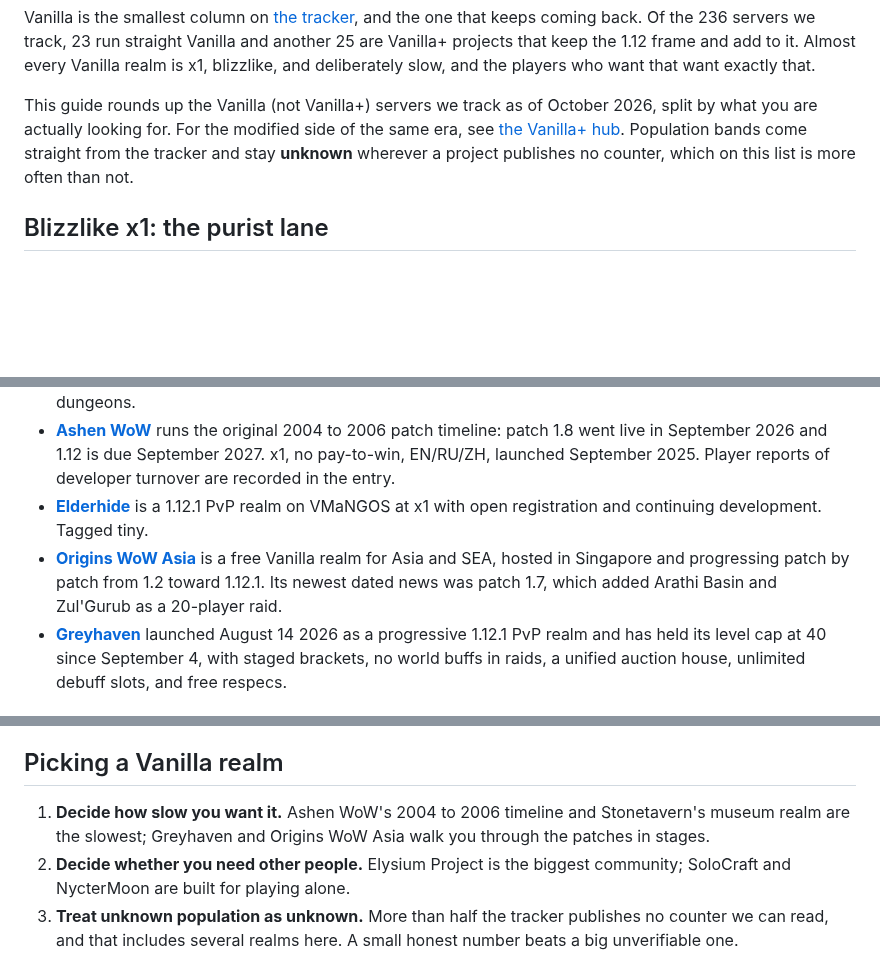
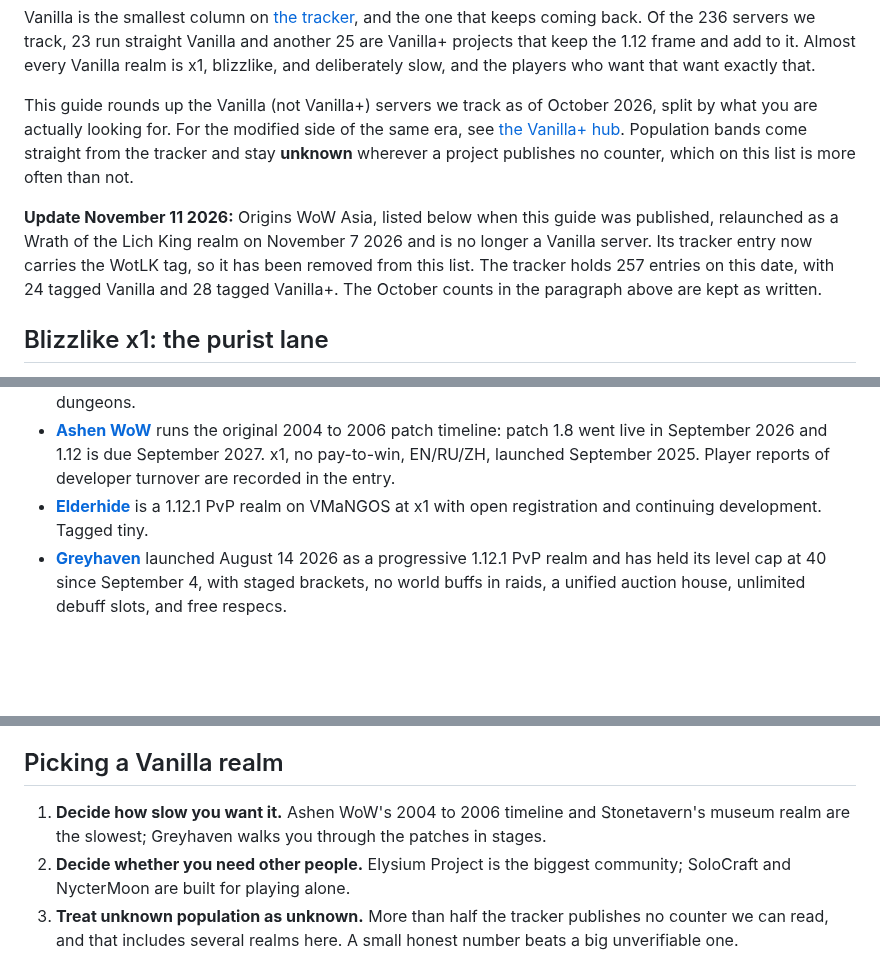
Before and after one commit to DealsBeam/world-of-warcraft-private-servers, a Markdown page: src/blog/best-vanilla-private-servers-2026.md, 3 parts joined by grey strips. Rendered like a GitHub page; blank space fills up the shorter version.

```diff
--- a/src/blog/best-vanilla-private-servers-2026.md
+++ b/src/blog/best-vanilla-private-servers-2026.md
@@ -9,13 +9,14 @@ Vanilla is the smallest column on [the tracker](/), and the one that keeps comin
 
 This guide rounds up the Vanilla (not Vanilla+) servers we track as of October 2026, split by what you are actually looking for. For the modified side of the same era, see [the Vanilla+ hub](/blog/best-vanilla-plus-private-servers-2026/). Population bands come straight from the tracker and stay **unknown** wherever a project publishes no counter, which on this list is more often than not.
 
+**Update November 11 2026:** Origins WoW Asia, listed below when this guide was published, relaunched as a Wrath of the Lich King realm on November 7 2026 and is no longer a Vanilla server. Its tracker entry now carries the WotLK tag, so it has been removed from this list. The tracker holds 257 entries on this date, with 24 tagged Vanilla and 28 tagged Vanilla+. The October counts in the paragraph above are kept as written.
+
 ## Blizzlike x1: the purist lane
 
 - **[Kronos V](/servers/kronos-v/)** is the oldest name still standing in the column, a TwinStar project running both the 1.12 and 1.14 clients with a localization update in July 2026. Login and server were online at our last read with 19 days uptime, an even faction split, and a donate shop that sells no gear. Tagged small.
 - **[Stonetavern](/servers/stonetavern/)** runs two free, non-commercial, EU-hosted Vanilla realms on one account. Its museum realm holds unaltered 1.12.1 at the final content patch with no XP boost, no automation, and no dungeon finder; its progressive realm is at level cap 50 and puts every change to a player vote. It publishes a 51-addon shelf for the 1.14.2 client. Its one stated departure from 2006 is shared faction chat, groups, and dungeons.
 - **[Ashen WoW](/servers/ashen-wow/)** runs the original 2004 to 2006 patch timeline: patch 1.8 went live in September 2026 and 1.12 is due September 2027. x1, no pay-to-win, EN/RU/ZH, launched September 2025. Player reports of developer turnover are recorded in the entry.
 - **[Elderhide](/servers/elderhide/)** is a 1.12.1 PvP realm on VMaNGOS at x1 with open registration and continuing development. Tagged tiny.
-- **[Origins WoW Asia](/servers/origins-wow-asia/)** is a free Vanilla realm for Asia and SEA, hosted in Singapore and progressing patch by patch from 1.2 toward 1.12.1. Its newest dated news was patch 1.7, which added Arathi Basin and Zul'Gurub as a 20-player raid.
 - **[Greyhaven](/servers/greyhaven/)** launched August 14 2026 as a progressive 1.12.1 PvP realm and has held its level cap at 40 since September 4, with staged brackets, no world buffs in raids, a unified auction house, unlimited debuff slots, and free respecs.
 
 ## If you play solo
@@ -68,7 +69,7 @@ All three were downgraded to an unknown population band in October so that a ser
 
 ## Picking a Vanilla realm
 
-1. **Decide how slow you want it.** Ashen WoW's 2004 to 2006 timeline and Stonetavern's museum realm are the slowest; Greyhaven and Origins WoW Asia walk you through the patches in stages.
+1. **Decide how slow you want it.** Ashen WoW's 2004 to 2006 timeline and Stonetavern's museum realm are the slowest; Greyhaven walks you through the patches in stages.
 2. **Decide whether you need other people.** Elysium Project is the biggest community; SoloCraft and NycterMoon are built for playing alone.
 3. **Treat unknown population as unknown.** More than half the tracker publishes no counter we can read, and that includes several realms here. A small honest number beats a big unverifiable one.
 4. **Check the date, not the listing.** Vanilla projects open and close fast, and a directory that shows a realm as live may be months behind. Every entry above carries the date we last read it.
```
Also changed, not shown: src/blog/best-wotlk-private-servers-2026.md (+2 -0 lines), src/blog/vanilla-family-client-sweep-oct-19.md (+2 -0 lines).
